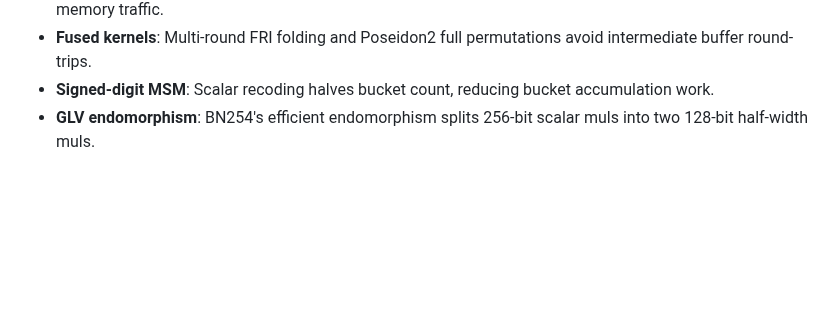
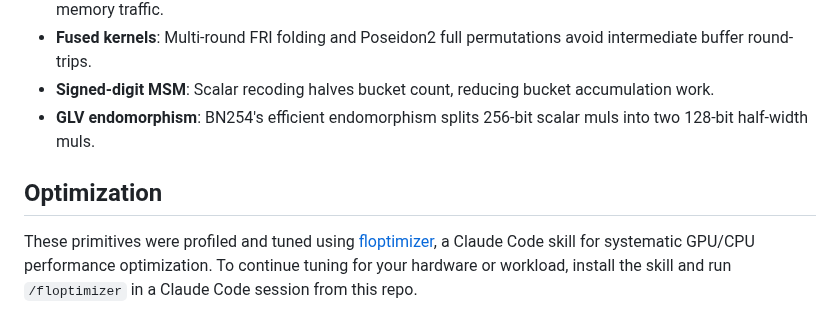
Before and after one commit to carni-ships/zkMetal, a Markdown page: README.md, the part around the change. GitHub-like rendering; blank space fills up the shorter version.

Commit message:
Add floptimizer attribution and tuning instructions to README
Co-Authored-By: Claude Opus 4.6 <noreply@anthropic.com>

```diff
--- a/README.md
+++ b/README.md
@@ -208,3 +208,7 @@ swift build -c release
 - **Fused kernels**: Multi-round FRI folding and Poseidon2 full permutations avoid intermediate buffer round-trips.
 - **Signed-digit MSM**: Scalar recoding halves bucket count, reducing bucket accumulation work.
 - **GLV endomorphism**: BN254's efficient endomorphism splits 256-bit scalar muls into two 128-bit half-width muls.
+
+## Optimization
+
+These primitives were profiled and tuned using [floptimizer](https://github.com/carni-ships/floptimizer), a Claude Code skill for systematic GPU/CPU performance optimization. To continue tuning for your hardware or workload, install the skill and run `/floptimizer` in a Claude Code session from this repo.
```
